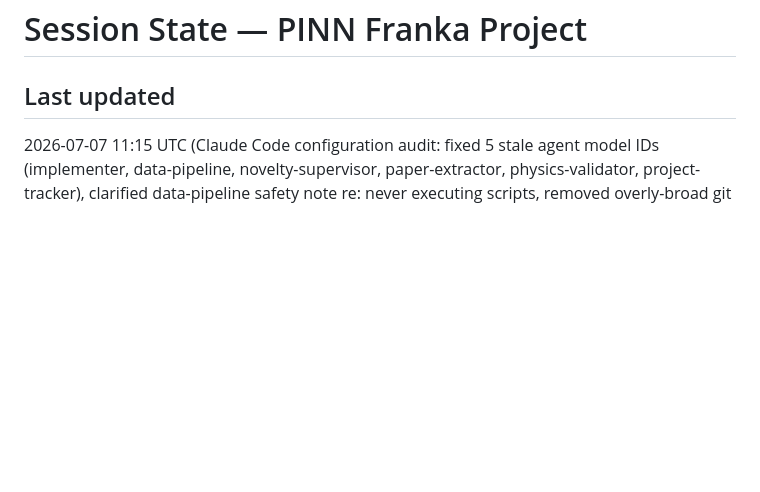
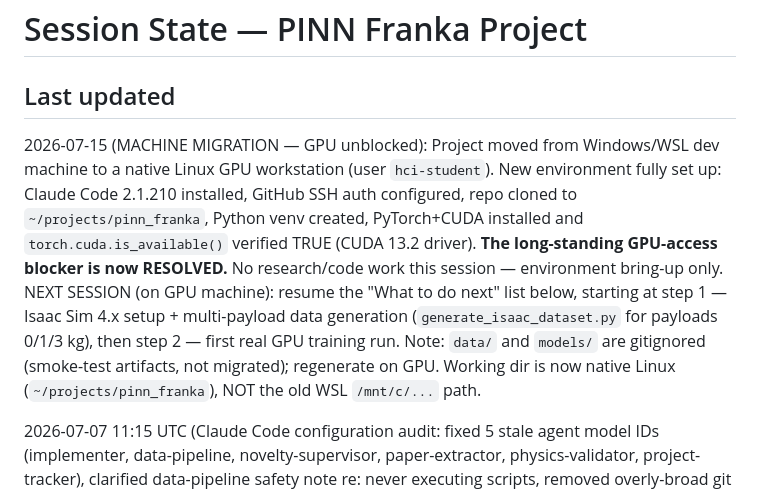
Before and after one commit to hugodurieux/PIIN_FRANKA, a Markdown page: SESSION.md, the part around the change. Drawn GitHub-style; blank space fills up the shorter version.

Commit message:
docs(session): handoff note — migrated to GPU machine, env ready
GPU-access blocker resolved. New native-Linux workstation set up
(Claude Code, GitHub SSH, venv, PyTorch+CUDA verified, CUDA 13.2).
Next session resumes at Isaac Sim data generation + first GPU training.

Co-Authored-By: Claude Opus 4.8 <noreply@anthropic.com>

```diff
--- a/SESSION.md
+++ b/SESSION.md
@@ -3,6 +3,8 @@
      Do not edit by hand. CLAUDE.md imports it at every startup. -->
 
 ## Last updated
+2026-07-15 (MACHINE MIGRATION — GPU unblocked): Project moved from Windows/WSL dev machine to a native Linux GPU workstation (user `hci-student`). New environment fully set up: Claude Code 2.1.210 installed, GitHub SSH auth configured, repo cloned to `~/projects/pinn_franka`, Python venv created, PyTorch+CUDA installed and `torch.cuda.is_available()` verified TRUE (CUDA 13.2 driver). **The long-standing GPU-access blocker is now RESOLVED.** No research/code work this session — environment bring-up only. NEXT SESSION (on GPU machine): resume the "What to do next" list below, starting at step 1 — Isaac Sim 4.x setup + multi-payload data generation (`generate_isaac_dataset.py` for payloads 0/1/3 kg), then step 2 — first real GPU training run. Note: `data/` and `models/` are gitignored (smoke-test artifacts, not migrated); regenerate on GPU. Working dir is now native Linux (`~/projects/pinn_franka`), NOT the old WSL `/mnt/c/...` path.
+
 2026-07-07 11:15 UTC (Claude Code configuration audit: fixed 5 stale agent model IDs (implementer, data-pipeline, novelty-supervisor, paper-extractor, physics-validator, project-tracker), clarified data-pipeline safety note re: never executing scripts, removed overly-broad git allow rule from settings.local.json (local-only, not committed). Agent fixes committed to main branch commit 2024868. No research work this session.)
 
 ## Papers processed
```
